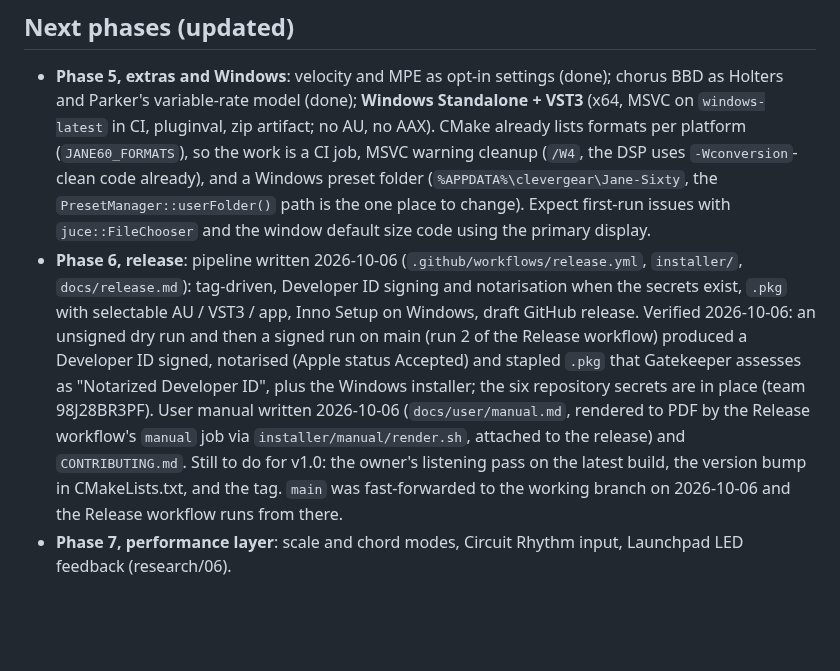
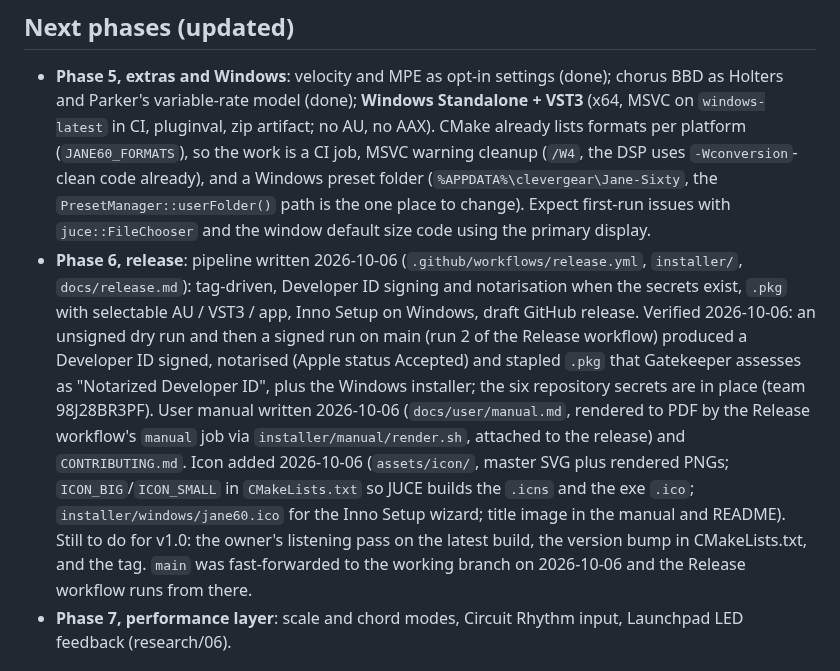
Before and after one commit to pirassic/janesixty, a Markdown page: docs/plan/03-status-handover.md, the part around the change. Rendered like a GitHub page; blank space fills up the shorter version.

```diff
--- a/docs/plan/03-status-handover.md
+++ b/docs/plan/03-status-handover.md
@@ -42,7 +42,7 @@ Measured against the demo recording (tools below), mean over 56 patches, plugin
 
 ## Next phases (updated)
 - **Phase 5, extras and Windows**: velocity and MPE as opt-in settings (done); chorus BBD as Holters and Parker's variable-rate model (done); **Windows Standalone + VST3** (x64, MSVC on `windows-latest` in CI, pluginval, zip artifact; no AU, no AAX). CMake already lists formats per platform (`JANE60_FORMATS`), so the work is a CI job, MSVC warning cleanup (`/W4`, the DSP uses `-Wconversion`-clean code already), and a Windows preset folder (`%APPDATA%\clevergear\Jane-Sixty`, the `PresetManager::userFolder()` path is the one place to change). Expect first-run issues with `juce::FileChooser` and the window default size code using the primary display.
-- **Phase 6, release**: pipeline written 2026-10-06 (`.github/workflows/release.yml`, `installer/`, `docs/release.md`): tag-driven, Developer ID signing and notarisation when the secrets exist, `.pkg` with selectable AU / VST3 / app, Inno Setup on Windows, draft GitHub release. Verified 2026-10-06: an unsigned dry run and then a signed run on main (run 2 of the Release workflow) produced a Developer ID signed, notarised (Apple status Accepted) and stapled `.pkg` that Gatekeeper assesses as "Notarized Developer ID", plus the Windows installer; the six repository secrets are in place (team 98J28BR3PF). User manual written 2026-10-06 (`docs/user/manual.md`, rendered to PDF by the Release workflow's `manual` job via `installer/manual/render.sh`, attached to the release) and `CONTRIBUTING.md`. Still to do for v1.0: the owner's listening pass on the latest build, the version bump in CMakeLists.txt, and the tag. `main` was fast-forwarded to the working branch on 2026-10-06 and the Release workflow runs from there.
+- **Phase 6, release**: pipeline written 2026-10-06 (`.github/workflows/release.yml`, `installer/`, `docs/release.md`): tag-driven, Developer ID signing and notarisation when the secrets exist, `.pkg` with selectable AU / VST3 / app, Inno Setup on Windows, draft GitHub release. Verified 2026-10-06: an unsigned dry run and then a signed run on main (run 2 of the Release workflow) produced a Developer ID signed, notarised (Apple status Accepted) and stapled `.pkg` that Gatekeeper assesses as "Notarized Developer ID", plus the Windows installer; the six repository secrets are in place (team 98J28BR3PF). User manual written 2026-10-06 (`docs/user/manual.md`, rendered to PDF by the Release workflow's `manual` job via `installer/manual/render.sh`, attached to the release) and `CONTRIBUTING.md`. Icon added 2026-10-06 (`assets/icon/`, master SVG plus rendered PNGs; `ICON_BIG`/`ICON_SMALL` in `CMakeLists.txt` so JUCE builds the `.icns` and the exe `.ico`; `installer/windows/jane60.ico` for the Inno Setup wizard; title image in the manual and README). Still to do for v1.0: the owner's listening pass on the latest build, the version bump in CMakeLists.txt, and the tag. `main` was fast-forwarded to the working branch on 2026-10-06 and the Release workflow runs from there.
 - **Phase 7, performance layer**: scale and chord modes, Circuit Rhythm input, Launchpad LED feedback (research/06).
 
 ## How a session should start
```
Also changed, not shown: README.md (+2 -0 lines), assets/icon/README.md (added, +30 -0 lines), docs/user/manual.md (+2 -0 lines), assets/icon/jane60-1024.png (added), assets/icon/jane60-128.png (added), assets/icon/jane60-256.png (added), 8 other files.
